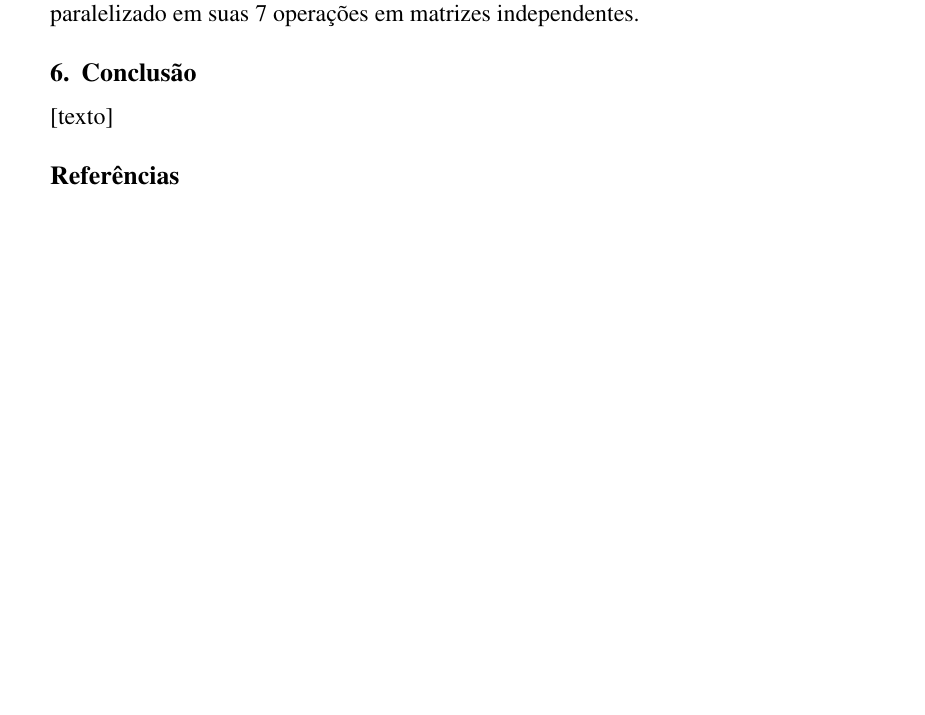
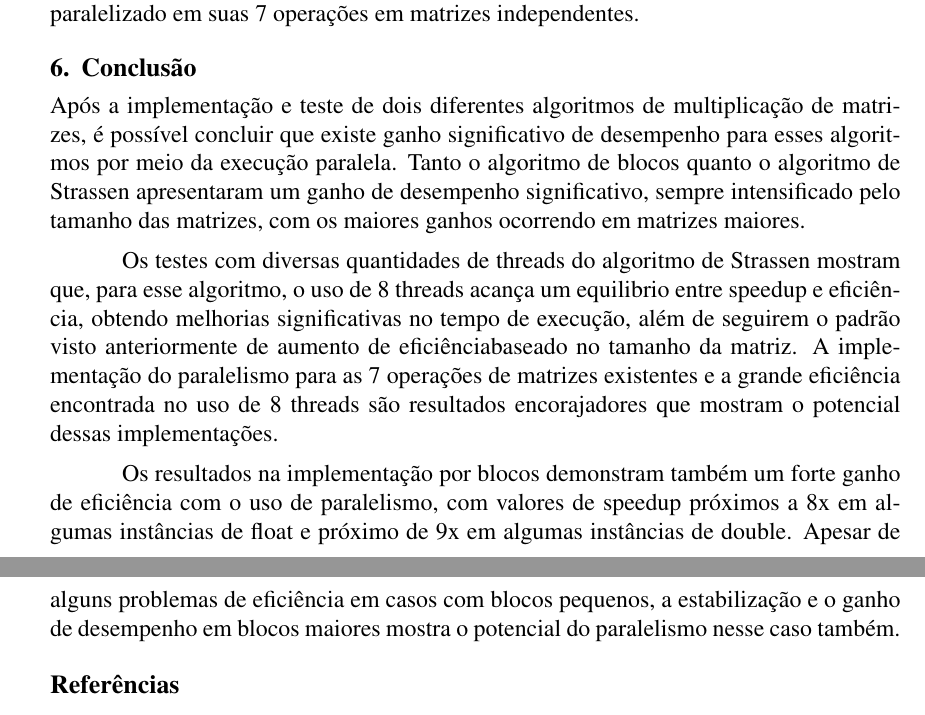
Before and after one commit to FabricioMoraisMuller/ProjetoPCD, a LaTeX document (Artigo/sbc-template.tex): part of page 7 of 8 before the commit and two parts of pages 7 and 8 of 8 after it, the two joined at a grey line, cut so that both start at the same text, the shorter picture padded with empty space. Compiled offline with pdfLaTeX.

Commit message:
Update sbc-template.tex
Conclusão adicionada

```diff
--- a/Artigo/sbc-template.tex
+++ b/Artigo/sbc-template.tex
@@ -194,7 +194,9 @@ E_p = \frac{T_s}{pT_p}.
 
 \section{Conclusão}
 
-[texto]
+\par Após a implementação e teste de dois diferentes algoritmos de multiplicação de matrizes, é possível concluir que existe ganho significativo de desempenho para esses algoritmos por meio da execução paralela. Tanto o algoritmo de blocos quanto o algoritmo de Strassen apresentaram um ganho de desempenho significativo, sempre intensificado pelo tamanho das matrizes, com os maiores ganhos ocorrendo em matrizes maiores.
+\par Os testes com diversas quantidades de threads do algoritmo de Strassen mostram que, para esse algoritmo, o uso de 8 threads acança um equilibrio entre speedup e eficiência, obtendo melhorias significativas no tempo de execução, além de seguirem o padrão visto anteriormente de aumento de eficiênciabaseado no tamanho da matriz. A implementação do paralelismo para as 7 operações de matrizes existentes e a grande eficiência encontrada no uso de 8 threads são resultados encorajadores que mostram o potencial dessas implementações.
+\par Os resultados na implementação por blocos demonstram também um forte ganho de eficiência com o uso de paralelismo, com valores de speedup próximos a 8x em algumas instâncias de float e próximo de 9x em algumas instâncias de double. Apesar de alguns problemas de eficiência em casos com blocos pequenos, a estabilização e o ganho de desempenho em blocos maiores mostra o potencial do paralelismo nesse caso também.
 
 \bibliographystyle{sbc}
 \bibliography{sbc-template}
```
